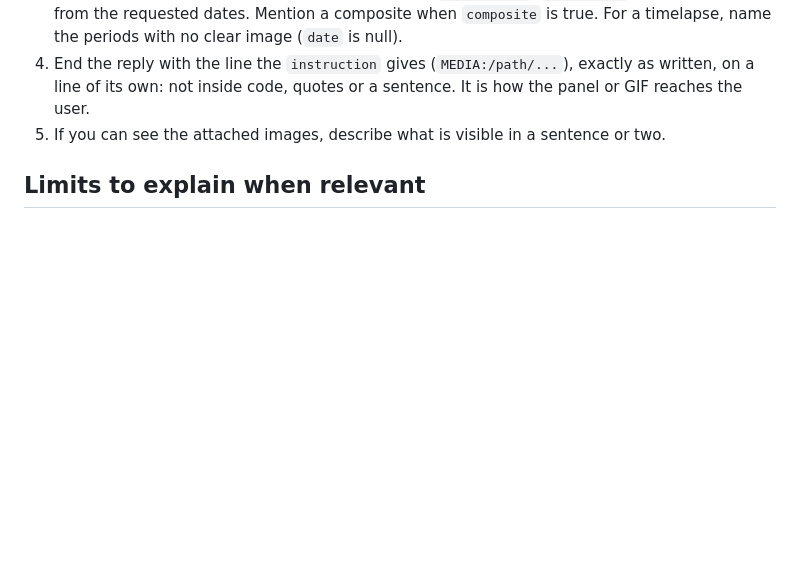
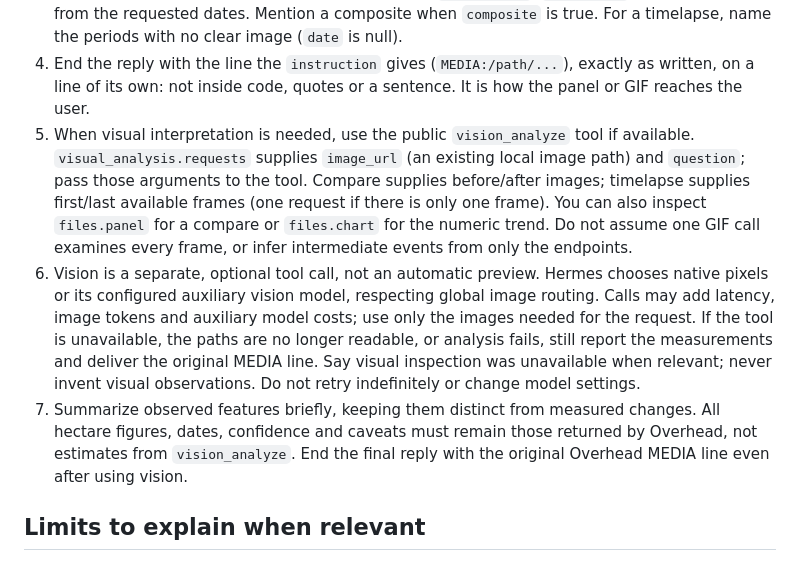
Before and after one commit to leoresendedop-sys/overhead, a Markdown page: skills/earth-watch/SKILL.md, the part around the change. GitHub-like rendering; blank space fills up the shorter version.

```diff
--- a/skills/earth-watch/SKILL.md
+++ b/skills/earth-watch/SKILL.md
@@ -46,7 +46,22 @@ image every few days since 2017). Every answer is backed by a tool result. Never
 4. End the reply with the line the `instruction` gives (`MEDIA:/path/...`), exactly as written,
    on a line of its own: not inside code, quotes or a sentence. It is how the panel or GIF
    reaches the user.
-5. If you can see the attached images, describe what is visible in a sentence or two.
+5. When visual interpretation is needed, use the public `vision_analyze` tool if available.
+   `visual_analysis.requests` supplies `image_url` (an existing local image path) and `question`;
+   pass those arguments to the tool. Compare supplies before/after images; timelapse supplies
+   first/last available frames (one request if there is only one frame). You can also inspect
+   `files.panel` for a compare or `files.chart` for the numeric trend. Do not assume one GIF call
+   examines every frame, or infer intermediate events from only the endpoints.
+6. Vision is a separate, optional tool call, not an automatic preview. Hermes chooses native
+   pixels or its configured auxiliary vision model, respecting global image routing. Calls may
+   add latency, image tokens and auxiliary model costs; use only the images needed for the request.
+   If the tool is unavailable, the paths are no longer readable, or analysis fails, still report
+   the measurements and deliver the original MEDIA line. Say visual inspection was unavailable
+   when relevant; never invent visual observations. Do not retry indefinitely or change model settings.
+7. Summarize observed features briefly, keeping them distinct from measured changes. All hectare
+   figures, dates, confidence and caveats must remain those returned by Overhead, not estimates
+   from `vision_analyze`. End the final reply with the original Overhead MEDIA line even after
+   using vision.
 
 ## Limits to explain when relevant
 
```
Also changed, not shown: README.md (+43 -12 lines), demo/places.md (+2 -1 lines), assets/hermes-comparison.jpg (added), assets/hermes-timelapse.jpg (added), 10 other files.
